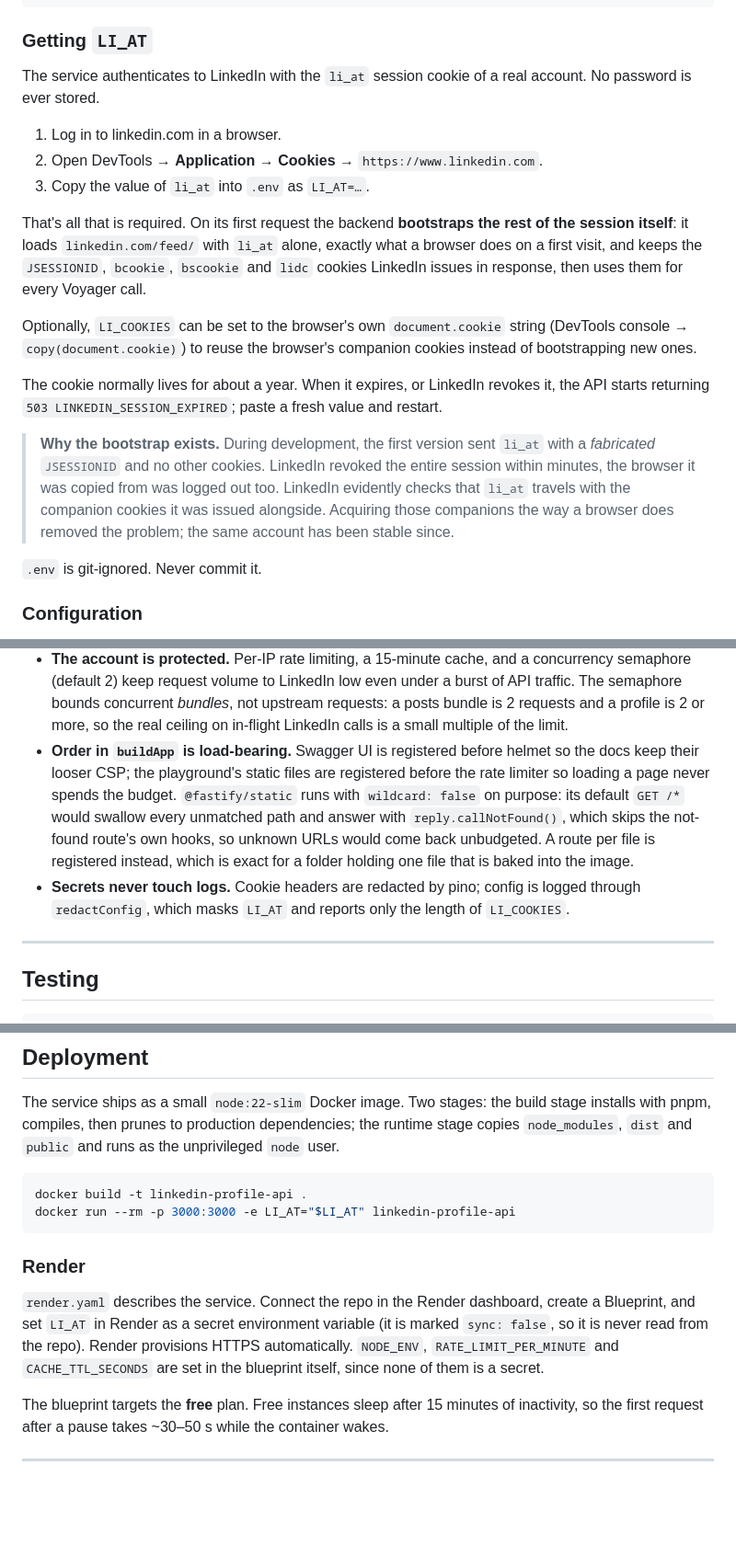
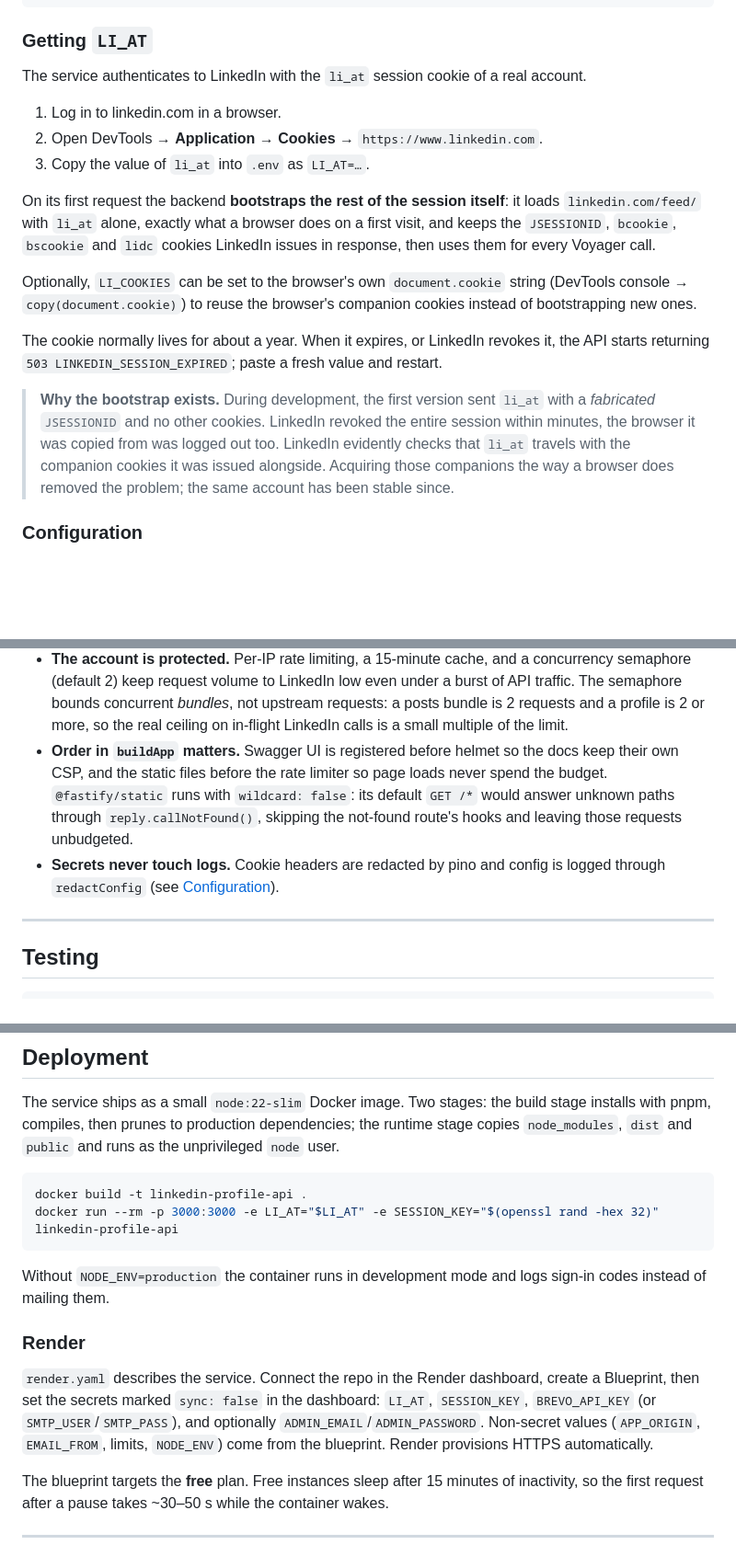
Before and after one commit to SharmaNityam/linkedin-profile-api, a Markdown page: README.md, 3 parts joined by grey strips. Shown at 92% size. Rendered like a GitHub page; blank space fills up the shorter version.

Commit message:
Tighten README setup and deployment prose

````diff
--- a/README.md
+++ b/README.md
@@ -63,21 +63,19 @@ pnpm dev                # http://localhost:3000/docs
 
 ### Getting `LI_AT`
 
-The service authenticates to LinkedIn with the `li_at` session cookie of a real account. No password is ever stored.
+The service authenticates to LinkedIn with the `li_at` session cookie of a real account.
 
 1. Log in to linkedin.com in a browser.
 2. Open DevTools → **Application** → **Cookies** → `https://www.linkedin.com`.
 3. Copy the value of `li_at` into `.env` as `LI_AT=…`.
 
-That's all that is required. On its first request the backend **bootstraps the rest of the session itself**: it loads `linkedin.com/feed/` with `li_at` alone, exactly what a browser does on a first visit, and keeps the `JSESSIONID`, `bcookie`, `bscookie` and `lidc` cookies LinkedIn issues in response, then uses them for every Voyager call.
+On its first request the backend **bootstraps the rest of the session itself**: it loads `linkedin.com/feed/` with `li_at` alone, exactly what a browser does on a first visit, and keeps the `JSESSIONID`, `bcookie`, `bscookie` and `lidc` cookies LinkedIn issues in response, then uses them for every Voyager call.
 
 Optionally, `LI_COOKIES` can be set to the browser's own `document.cookie` string (DevTools console → `copy(document.cookie)`) to reuse the browser's companion cookies instead of bootstrapping new ones.
 
 The cookie normally lives for about a year. When it expires, or LinkedIn revokes it, the API starts returning `503 LINKEDIN_SESSION_EXPIRED`; paste a fresh value and restart.
 
 > **Why the bootstrap exists.** During development, the first version sent `li_at` with a _fabricated_ `JSESSIONID` and no other cookies. LinkedIn revoked the entire session within minutes, the browser it was copied from was logged out too. LinkedIn evidently checks that `li_at` travels with the companion cookies it was issued alongside. Acquiring those companions the way a browser does removed the problem; the same account has been stable since.
-
-`.env` is git-ignored. Never commit it.
 
 ### Configuration
 
@@ -613,8 +611,8 @@ Design points worth calling out:
 - **Failure mapping lives in one place.** `interpretVoyagerResponse` turns every LinkedIn response into either a parsed body or a typed error; the transport itself is a one-method interface so tests substitute a fake.
 - **Volatile knowledge is quarantined.** Decoration IDs, URLs and the posts `queryId` default live only in `endpoints.ts`. When LinkedIn changes something, there is one file to touch and a fixture test to tell you what moved; the `queryId` is additionally overridable from the environment, so the most perishable constant needs no redeploy at all.
 - **The account is protected.** Per-IP rate limiting, a 15-minute cache, and a concurrency semaphore (default 2) keep request volume to LinkedIn low even under a burst of API traffic. The semaphore bounds concurrent _bundles_, not upstream requests: a posts bundle is 2 requests and a profile is 2 or more, so the real ceiling on in-flight LinkedIn calls is a small multiple of the limit.
-- **Order in `buildApp` is load-bearing.** Swagger UI is registered before helmet so the docs keep their looser CSP; the playground's static files are registered before the rate limiter so loading a page never spends the budget. `@fastify/static` runs with `wildcard: false` on purpose: its default `GET /*` would swallow every unmatched path and answer with `reply.callNotFound()`, which skips the not-found route's own hooks, so unknown URLs would come back unbudgeted. A route per file is registered instead, which is exact for a folder holding one file that is baked into the image.
-- **Secrets never touch logs.** Cookie headers are redacted by pino; config is logged through `redactConfig`, which masks `LI_AT` and reports only the length of `LI_COOKIES`.
+- **Order in `buildApp` matters.** Swagger UI is registered before helmet so the docs keep their own CSP, and the static files before the rate limiter so page loads never spend the budget. `@fastify/static` runs with `wildcard: false`: its default `GET /*` would answer unknown paths through `reply.callNotFound()`, skipping the not-found route's hooks and leaving those requests unbudgeted.
+- **Secrets never touch logs.** Cookie headers are redacted by pino and config is logged through `redactConfig` (see [Configuration](#configuration)).
 
 ---
 
@@ -643,12 +641,14 @@ The service ships as a small `node:22-slim` Docker image. Two stages: the build
 
 ```bash
 docker build -t linkedin-profile-api .
-docker run --rm -p 3000:3000 -e LI_AT="$LI_AT" linkedin-profile-api
+docker run --rm -p 3000:3000 -e LI_AT="$LI_AT" -e SESSION_KEY="$(openssl rand -hex 32)" linkedin-profile-api
 ```
+
+Without `NODE_ENV=production` the container runs in development mode and logs sign-in codes instead of mailing them.
 
 ### Render
 
-`render.yaml` describes the service. Connect the repo in the Render dashboard, create a Blueprint, and set `LI_AT` in Render as a secret environment variable (it is marked `sync: false`, so it is never read from the repo). Render provisions HTTPS automatically. `NODE_ENV`, `RATE_LIMIT_PER_MINUTE` and `CACHE_TTL_SECONDS` are set in the blueprint itself, since none of them is a secret.
+`render.yaml` describes the service. Connect the repo in the Render dashboard, create a Blueprint, then set the secrets marked `sync: false` in the dashboard: `LI_AT`, `SESSION_KEY`, `BREVO_API_KEY` (or `SMTP_USER`/`SMTP_PASS`), and optionally `ADMIN_EMAIL`/`ADMIN_PASSWORD`. Non-secret values (`APP_ORIGIN`, `EMAIL_FROM`, limits, `NODE_ENV`) come from the blueprint. Render provisions HTTPS automatically.
 
 The blueprint targets the **free** plan. Free instances sleep after 15 minutes of inactivity, so the first request after a pause takes ~30–50 s while the container wakes.
 
````
Also changed, not shown: other parts of README.md (+4 -4 lines).
